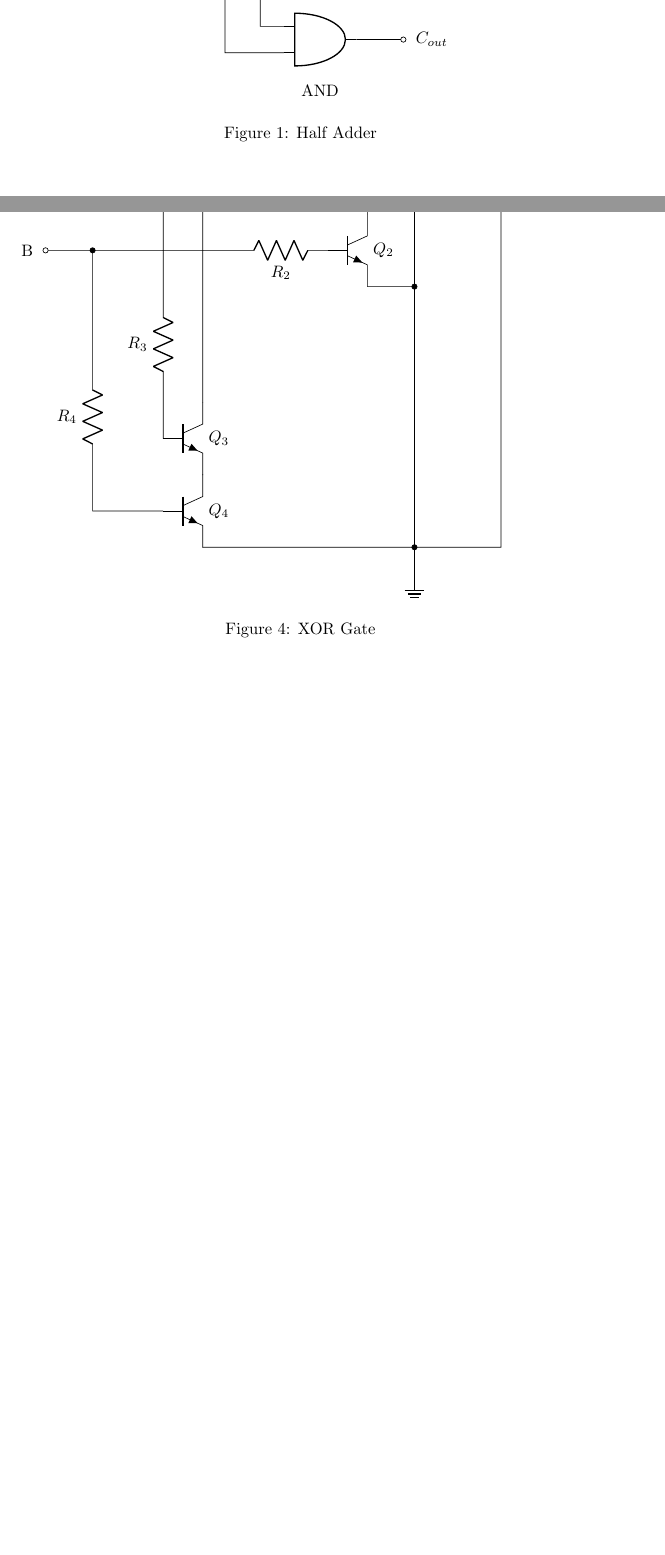
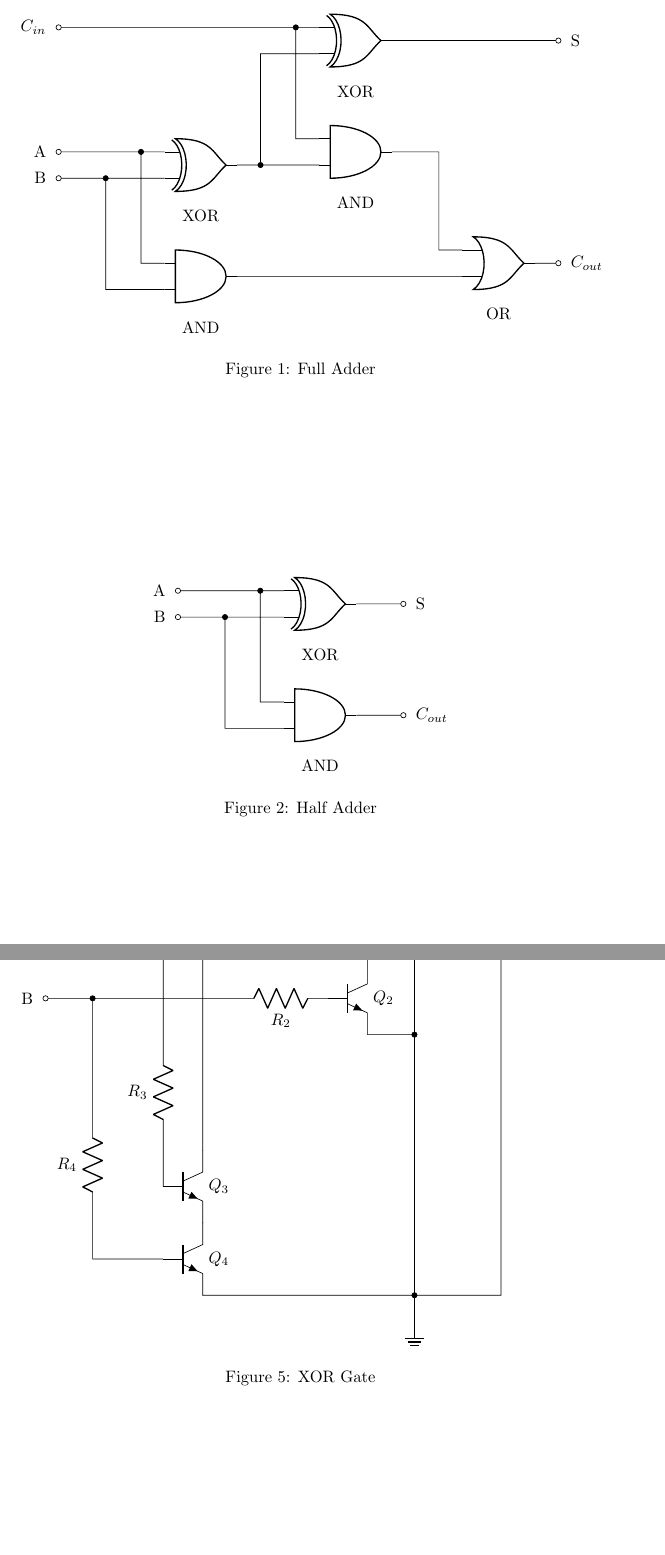
Before and after one commit to thepenguinn/adder, a LaTeX document (circuit.tex): two parts of pages 1 and 3 of 3, joined at a grey line, cut at the place of the change, the shorter picture padded with empty space. Compiled offline with pdfLaTeX.

Commit message:
Added the Full Adder

```diff
--- a/circuit.tex
+++ b/circuit.tex
@@ -138,6 +138,66 @@
 		coordinate(Bbr-above) to[short, -*] ++(0.75,0)
 		coordinate(Abr)
 		-- ++(0.5,0)
+		node(XOR-G1)[xor port, anchor=in 1]{}
+		(XOR-G1.south) node(XOR-G1-name)[below=8pt]{XOR}
+		(XOR-G1.in 2) to[short, -*] (Bbr-above|-XOR-G1.in 2)
+		coordinate(Bbr)
+		to[short, -o] (A|-XOR-G1.in 2)
+		coordinate(B)
+		node[left=4pt]{B}
+		(Abr) -- (Abr|-XOR-G1-name) -- ++(0,-1)
+		coordinate(tmp)
+		-- (tmp -| XOR-G1.in 2)
+		node(AND-G1)[and port, anchor=in 1]{}
+		(AND-G1.south) node(AND-G1-name)[below=8pt]{AND}
+		(AND-G1.in 2) -| (Bbr)
+		(XOR-G1.out) to[short, -*] ++(0.5,0)
+		coordinate(XOR-G1-Obr)
+		-- ++(0.75,0)
+		coordinate(Sbr-below)
+		-- ++(0.5,0)
+		node(AND-G2)[and port, anchor=in 2]{}
+		(AND-G2.south) node(AND-G2-name)[below=8pt]{AND}
+		(AND-G2.in 1-|AND-G2.north) ++(0,1)
+		node(XOR-G2-name)[]{XOR}
+		(XOR-G2-name.north) ++(0,8pt)
+		node(XOR-G2)[xor port, anchor=south]{}
+		(XOR-G2.in 2) -| (XOR-G1-Obr)
+		(XOR-G2.in 1) to[short, -*] (Sbr-below|-XOR-G2.in 1)
+		-- (Sbr-below|-AND-G2.in 1)
+		-- (AND-G2.in 1)
+		(Sbr-below|-XOR-G2.in 1) to[short, -o]
+		(A|-XOR-G2.in 1)
+		coordinate(Cin)
+		node[left=4pt]{$C_{in}$}
+		(AND-G1.out) -- (AND-G1.out-|AND-G2.out)
+		-- ++(1.5,0)
+		node(OR-G1)[or port, anchor=in 2]{}
+		(OR-G1.south) node(OR-G1-name)[below=8pt]{OR}
+		(OR-G1.in 1) -- ++(-0.5,0) |- (AND-G2.out)
+		(OR-G1.out) to[short, -o] ++(0.5,0)
+		coordinate(Cout)
+		node[right=4pt]{$C_{out}$}
+		(XOR-G2.out) to[short, -o] (XOR-G2.out-|Cout)
+		node[right=4pt]{S}
+		coordinate(S)
+		;
+
+	\end{circuitikz}
+	\caption{Full Adder}
+\end{figure}
+
+\begin{figure}
+	\centering
+	\begin{circuitikz}[american]
+
+		\draw (0,0)
+		coordinate(A)
+		node()[left=4pt]{A}
+		to[short, o-] ++(1,0)
+		coordinate(Bbr-above) to[short, -*] ++(0.75,0)
+		coordinate(Abr)
+		-- ++(0.5,0)
 		node(G1)[xor port, anchor=in 1]{}
 		(G1.south) node(G1-name)[below=8pt]{XOR}
 		(G1.in 2) to[short, -*] (Bbr-above|-G1.in 2)
```
